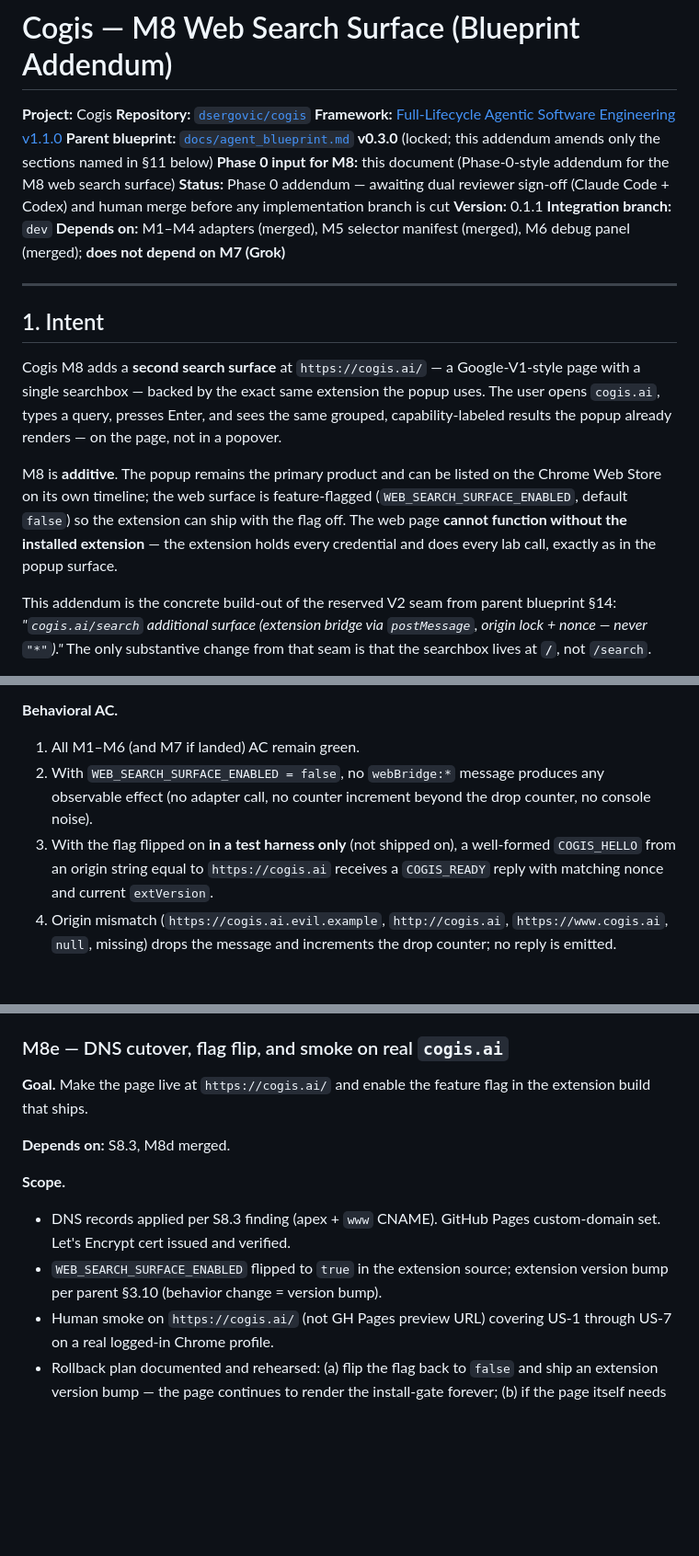
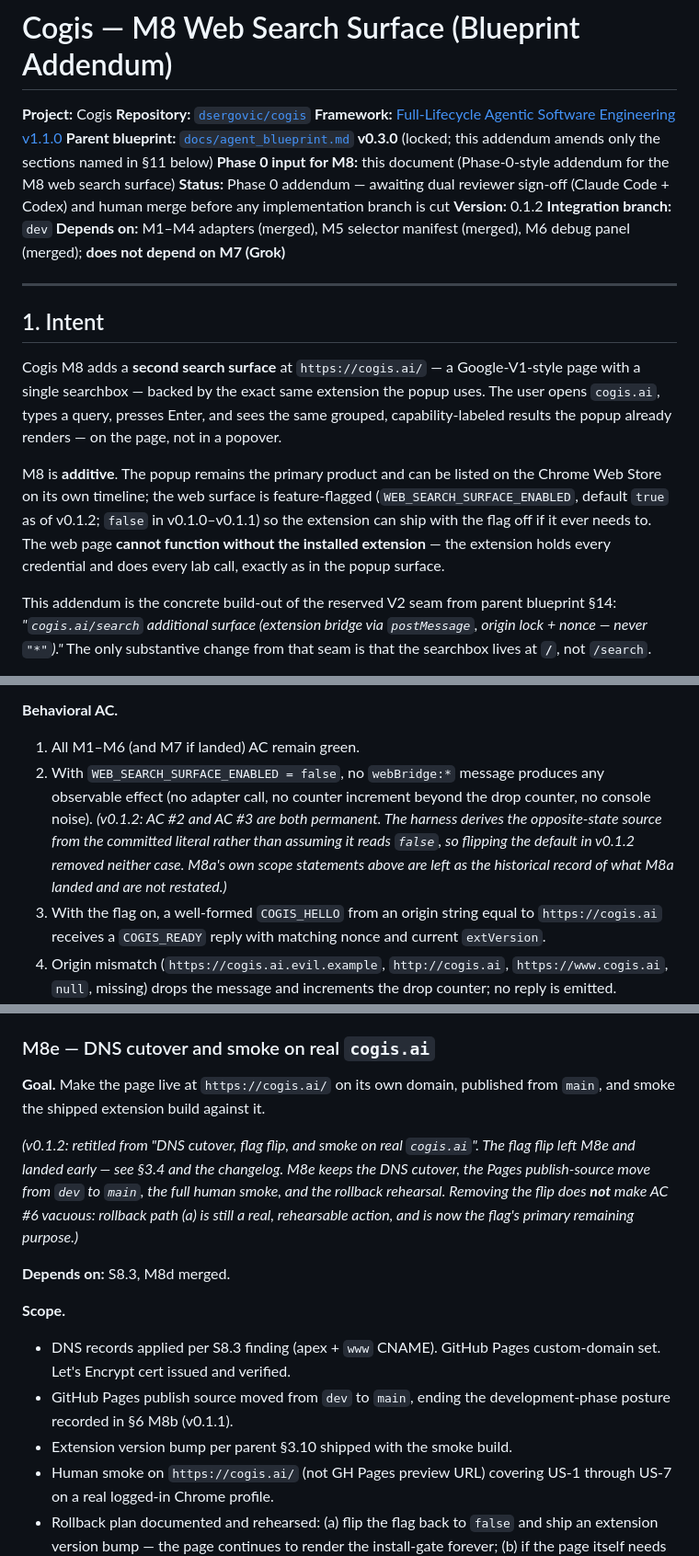
Before and after one commit to dsergovic/cogis, a Markdown page: docs/agent_blueprint-m8-web-surface.md, 3 parts joined by grey strips. Shown at 92% size. GitHub-like rendering; blank space fills up the shorter version.

```diff
--- a/docs/agent_blueprint-m8-web-surface.md
+++ b/docs/agent_blueprint-m8-web-surface.md
@@ -6,7 +6,7 @@
 **Parent blueprint:** [`docs/agent_blueprint.md`](./agent_blueprint.md) **v0.3.0** (locked; this addendum amends only the sections named in §11 below)
 **Phase 0 input for M8:** this document (Phase-0-style addendum for the M8 web search surface)
 **Status:** Phase 0 addendum — awaiting dual reviewer sign-off (Claude Code + Codex) and human merge before any implementation branch is cut
-**Version:** 0.1.1
+**Version:** 0.1.2
 **Integration branch:** `dev`
 **Depends on:** M1–M4 adapters (merged), M5 selector manifest (merged), M6 debug panel (merged); **does not depend on M7 (Grok)**
 
@@ -16,7 +16,7 @@
 
 Cogis M8 adds a **second search surface** at `https://cogis.ai/` — a Google-V1-style page with a single searchbox — backed by the exact same extension the popup uses. The user opens `cogis.ai`, types a query, presses Enter, and sees the same grouped, capability-labeled results the popup already renders — on the page, not in a popover.
 
-M8 is **additive**. The popup remains the primary product and can be listed on the Chrome Web Store on its own timeline; the web surface is feature-flagged (`WEB_SEARCH_SURFACE_ENABLED`, default `false`) so the extension can ship with the flag off. The web page **cannot function without the installed extension** — the extension holds every credential and does every lab call, exactly as in the popup surface.
+M8 is **additive**. The popup remains the primary product and can be listed on the Chrome Web Store on its own timeline; the web surface is feature-flagged (`WEB_SEARCH_SURFACE_ENABLED`, default `true` as of v0.1.2; `false` in v0.1.0–v0.1.1) so the extension can ship with the flag off if it ever needs to. The web page **cannot function without the installed extension** — the extension holds every credential and does every lab call, exactly as in the popup surface.
 
 This addendum is the concrete build-out of the reserved V2 seam from parent blueprint §14: *"`cogis.ai/search` additional surface (extension bridge via `postMessage`, origin lock + nonce — never `"*"`)."* The only substantive change from that seam is that the searchbox lives at **`/`**, not `/search`.
 
@@ -324,8 +324,8 @@ Follows the parent §10 pattern. Each M8x is its own PR against `dev`, human-mer
 **Behavioral AC.**
 
 1. All M1–M6 (and M7 if landed) AC remain green.
-2. With `WEB_SEARCH_SURFACE_ENABLED = false`, no `webBridge:*` message produces any observable effect (no adapter call, no counter increment beyond the drop counter, no console noise).
-3. With the flag flipped on **in a test harness only** (not shipped on), a well-formed `COGIS_HELLO` from an origin string equal to `https://cogis.ai` receives a `COGIS_READY` reply with matching nonce and current `extVersion`.
+2. With `WEB_SEARCH_SURFACE_ENABLED = false`, no `webBridge:*` message produces any observable effect (no adapter call, no counter increment beyond the drop counter, no console noise). _(v0.1.2: AC #2 and AC #3 are both permanent. The harness derives the opposite-state source from the committed literal rather than assuming it reads `false`, so flipping the default in v0.1.2 removed neither case. M8a's own scope statements above are left as the historical record of what M8a landed and are not restated.)_
+3. With the flag on, a well-formed `COGIS_HELLO` from an origin string equal to `https://cogis.ai` receives a `COGIS_READY` reply with matching nonce and current `extVersion`.
 4. Origin mismatch (`https://cogis.ai.evil.example`, `http://cogis.ai`, `https://www.cogis.ai`, `null`, missing) drops the message and increments the drop counter; no reply is emitted.
 5. Nonce mismatch after handshake drops the message; no reply.
 6. Malformed envelope (missing `type`, unknown `type`, non-string `query`, oversized payload beyond a Tier 2 limit) drops and counts.
@@ -421,16 +421,19 @@ Follows the parent §10 pattern. Each M8x is its own PR against `dev`, human-mer
 4. Panel closed → zero observable effect on the page or the extension (M6 rule preserved).
 5. `npm test`, `npm run lint`, `npm run format:check` pass.
 
-### M8e — DNS cutover, flag flip, and smoke on real `cogis.ai`
+### M8e — DNS cutover and smoke on real `cogis.ai`
 
-**Goal.** Make the page live at `https://cogis.ai/` and enable the feature flag in the extension build that ships.
+**Goal.** Make the page live at `https://cogis.ai/` on its own domain, published from `main`, and smoke the shipped extension build against it.
+
+_(v0.1.2: retitled from "DNS cutover, flag flip, and smoke on real `cogis.ai`". The flag flip left M8e and landed early — see §3.4 and the changelog. M8e keeps the DNS cutover, the Pages publish-source move from `dev` to `main`, the full human smoke, and the rollback rehearsal. Removing the flip does **not** make AC #6 vacuous: rollback path (a) is still a real, rehearsable action, and is now the flag's primary remaining purpose.)_
 
 **Depends on:** S8.3, M8d merged.
 
 **Scope.**
 
 - DNS records applied per S8.3 finding (apex + `www` CNAME). GitHub Pages custom-domain set. Let's Encrypt cert issued and verified.
-- `WEB_SEARCH_SURFACE_ENABLED` flipped to `true` in the extension source; extension version bump per parent §3.10 (behavior change = version bump).
+- GitHub Pages publish source moved from `dev` to `main`, ending the development-phase posture recorded in §6 M8b (v0.1.1).
+- Extension version bump per parent §3.10 shipped with the smoke build.
 - Human smoke on `https://cogis.ai/` (not GH Pages preview URL) covering US-1 through US-7 on a real logged-in Chrome profile.
 - Rollback plan documented and rehearsed: (a) flip the flag back to `false` and ship an extension version bump — the page continues to render the install-gate forever; (b) if the page itself needs to disappear, revert the DNS record or unpublish the GitHub Pages custom domain — the extension continues to function via the popup.
 
```
Also changed, not shown: other parts of docs/agent_blueprint-m8-web-surface.md (+7 -4 lines).
